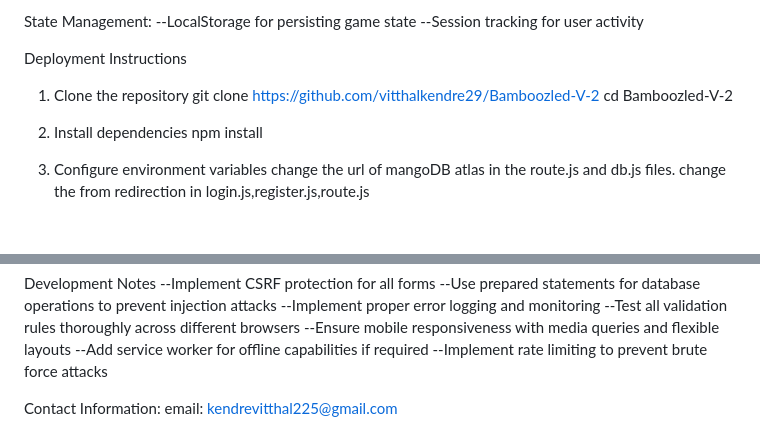
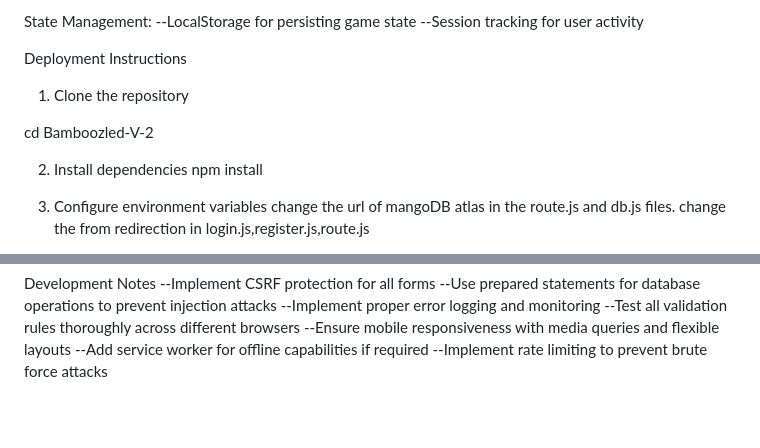
Before and after one commit to KARAN51004/techtonic_2k26, a Markdown page: readme.md, 2 parts joined by grey strips. Drawn GitHub-style; blank space fills up the shorter version.

```diff
--- a/readme.md
+++ b/readme.md
@@ -162,7 +162,7 @@ Server Configuration
  Deployment Instructions
 
  1. Clone the repository
- git clone https://github.com/vitthalkendre29/Bamboozled-V-2
+
  cd Bamboozled-V-2
 
  2. Install dependencies
@@ -190,6 +190,3 @@ Server Configuration
  --Ensure mobile responsiveness with media queries and flexible layouts
  --Add service worker for offline capabilities if required
  --Implement rate limiting to prevent brute force attacks
-
- Contact Information:
- email: kendrevitthal225@gmail.com
```
